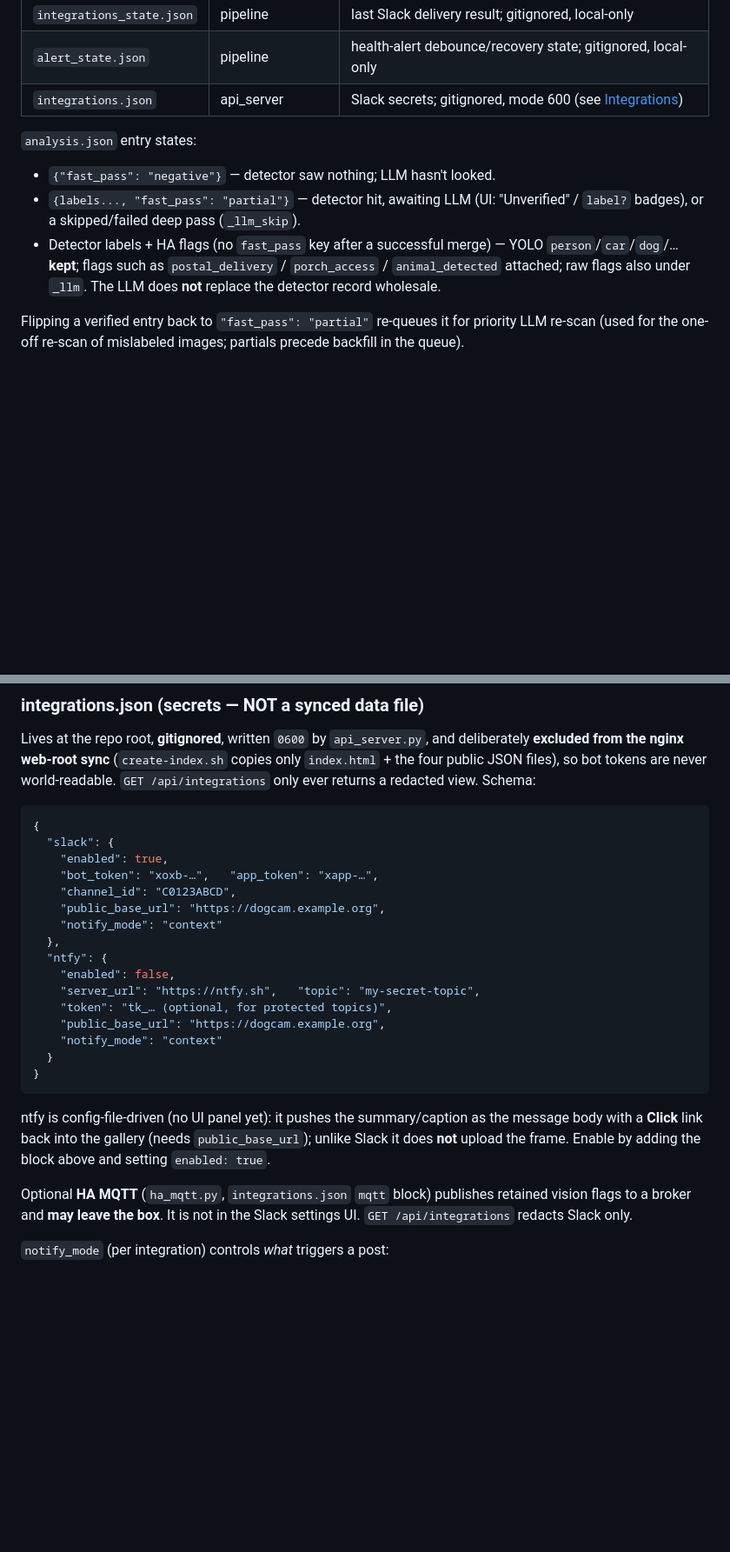
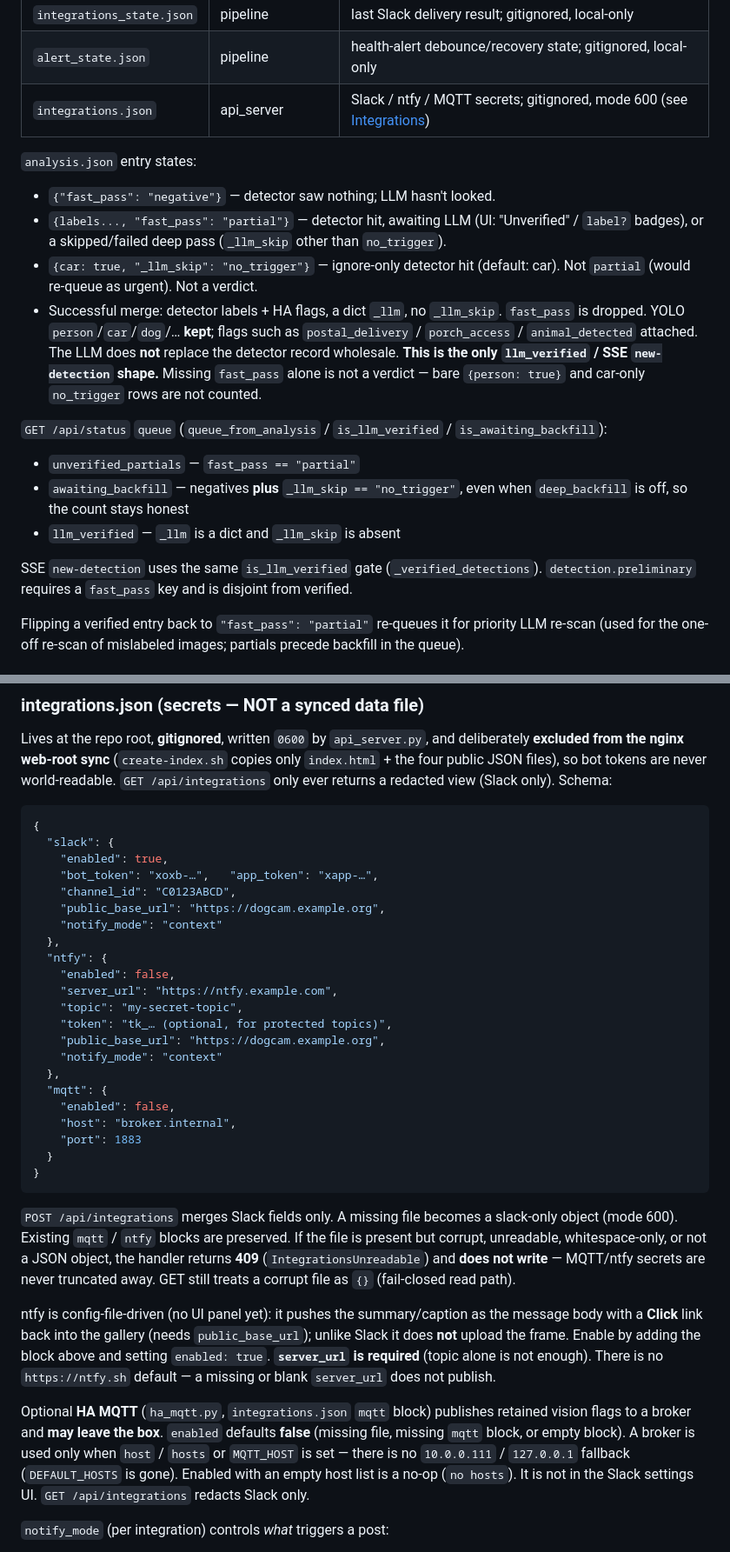
Before and after one commit to matthewhand/funes-vision, a Markdown page: DEVELOP.md, 2 parts joined by grey strips. Shown at 87% size. Rendered like a GitHub page; blank space fills up the shorter version.

Commit message:
docs: document fail-closed integrations and LLM-verified queue

````diff
--- a/DEVELOP.md
+++ b/DEVELOP.md
@@ -400,17 +403,33 @@ localStorage: `webcam_ai_blacklist` (hidden labels) and
 | `retention_log.json` | pipeline | deletion audit (count + bytes); gitignored, local-only |
 | `integrations_state.json` | pipeline | last Slack delivery result; gitignored, local-only |
 | `alert_state.json` | pipeline | health-alert debounce/recovery state; gitignored, local-only |
-| `integrations.json` | api_server | Slack secrets; gitignored, mode 600 (see [Integrations](#integrations)) |
+| `integrations.json` | api_server | Slack / ntfy / MQTT secrets; gitignored, mode 600 (see [Integrations](#integrations)) |
 
 `analysis.json` entry states:
 - `{"fast_pass": "negative"}` — detector saw nothing; LLM hasn't looked.
 - `{labels..., "fast_pass": "partial"}` — detector hit, awaiting LLM
   (UI: "Unverified" / `label?` badges), or a skipped/failed deep pass
-  (`_llm_skip`).
-- Detector labels + HA flags (no `fast_pass` key after a successful merge)
-  — YOLO `person`/`car`/`dog`/… **kept**; flags such as `postal_delivery`
-  / `porch_access` / `animal_detected` attached; raw flags also under `_llm`.
-  The LLM does **not** replace the detector record wholesale.
+  (`_llm_skip` other than `no_trigger`).
+- `{car: true, "_llm_skip": "no_trigger"}` — ignore-only detector hit
+  (default: car). Not `partial` (would re-queue as urgent). Not a verdict.
+- Successful merge: detector labels + HA flags, a dict `_llm`, no
+  `_llm_skip`. `fast_pass` is dropped. YOLO `person`/`car`/`dog`/… **kept**;
+  flags such as `postal_delivery` / `porch_access` / `animal_detected`
+  attached. The LLM does **not** replace the detector record wholesale.
+  **This is the only `llm_verified` / SSE `new-detection` shape.** Missing
+  `fast_pass` alone is not a verdict — bare `{person: true}` and car-only
+  `no_trigger` rows are not counted.
+
+`GET /api/status` `queue` (`queue_from_analysis` / `is_llm_verified` /
+`is_awaiting_backfill`):
+- `unverified_partials` — `fast_pass == "partial"`
+- `awaiting_backfill` — negatives **plus** `_llm_skip == "no_trigger"`,
+  even when `deep_backfill` is off, so the count stays honest
+- `llm_verified` — `_llm` is a dict and `_llm_skip` is absent
+
+SSE `new-detection` uses the same `is_llm_verified` gate
+(`_verified_detections`). `detection.preliminary` requires a `fast_pass`
+key and is disjoint from verified.
 
 Flipping a verified entry back to `"fast_pass": "partial"` re-queues it
 for priority LLM re-scan (used for the one-off re-scan of mislabeled
@@ -520,7 +541,7 @@ Lives at the repo root, **gitignored**, written `0600` by `api_server.py`,
 and deliberately **excluded from the nginx web-root sync** (`create-index.sh`
 copies only `index.html` + the four public JSON files), so bot tokens are
 never world-readable. `GET /api/integrations` only ever returns a redacted
-view. Schema:
+view (Slack only). Schema:
 
 ```json
 {
@@ -533,21 +554,40 @@ view. Schema:
   },
   "ntfy": {
     "enabled": false,
-    "server_url": "https://ntfy.sh",   "topic": "my-secret-topic",
+    "server_url": "https://ntfy.example.com",
+    "topic": "my-secret-topic",
     "token": "tk_… (optional, for protected topics)",
     "public_base_url": "https://dogcam.example.org",
     "notify_mode": "context"
+  },
+  "mqtt": {
+    "enabled": false,
+    "host": "broker.internal",
+    "port": 1883
   }
 }
 ```
 
+`POST /api/integrations` merges Slack fields only. A missing file becomes a
+slack-only object (mode 600). Existing `mqtt` / `ntfy` blocks are preserved.
+If the file is present but corrupt, unreadable, whitespace-only, or not a
+JSON object, the handler returns **409** (`IntegrationsUnreadable`) and
+**does not write** — MQTT/ntfy secrets are never truncated away. GET still
+treats a corrupt file as `{}` (fail-closed read path).
+
 ntfy is config-file-driven (no UI panel yet): it pushes the summary/caption as
 the message body with a **Click** link back into the gallery (needs
 `public_base_url`); unlike Slack it does **not** upload the frame. Enable by
-adding the block above and setting `enabled: true`.
+adding the block above and setting `enabled: true`. **`server_url` is
+required** (topic alone is not enough). There is no `https://ntfy.sh`
+default — a missing or blank `server_url` does not publish.
 
 Optional **HA MQTT** (`ha_mqtt.py`, `integrations.json` `mqtt` block) publishes
-retained vision flags to a broker and **may leave the box**. It is not in the
+retained vision flags to a broker and **may leave the box**. `enabled`
+defaults **false** (missing file, missing `mqtt` block, or empty block).
+A broker is used only when `host` / `hosts` or `MQTT_HOST` is set — there
+is no `10.0.0.111` / `127.0.0.1` fallback (`DEFAULT_HOSTS` is gone).
+Enabled with an empty host list is a no-op (`no hosts`). It is not in the
 Slack settings UI. `GET /api/integrations` redacts Slack only.
 
 `notify_mode` (per integration) controls *what* triggers a post:
````
Also changed, not shown: other parts of DEVELOP.md (+9 -4 lines), API.md (+20 -3 lines), docs/USER-GUIDE.md (+10 -6 lines).
